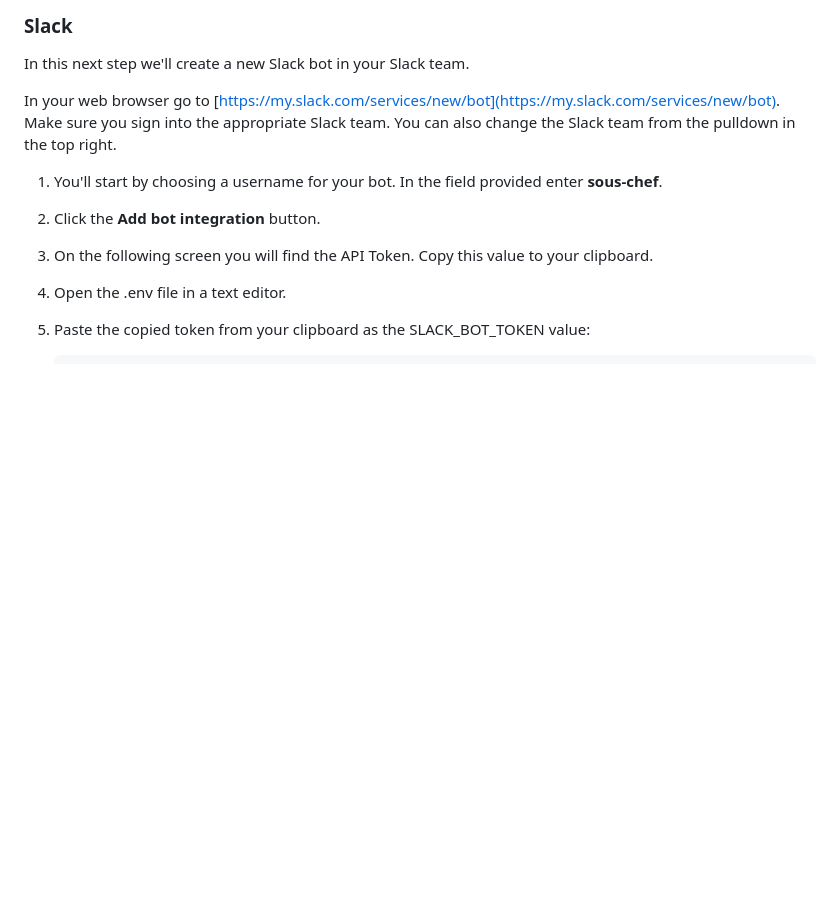
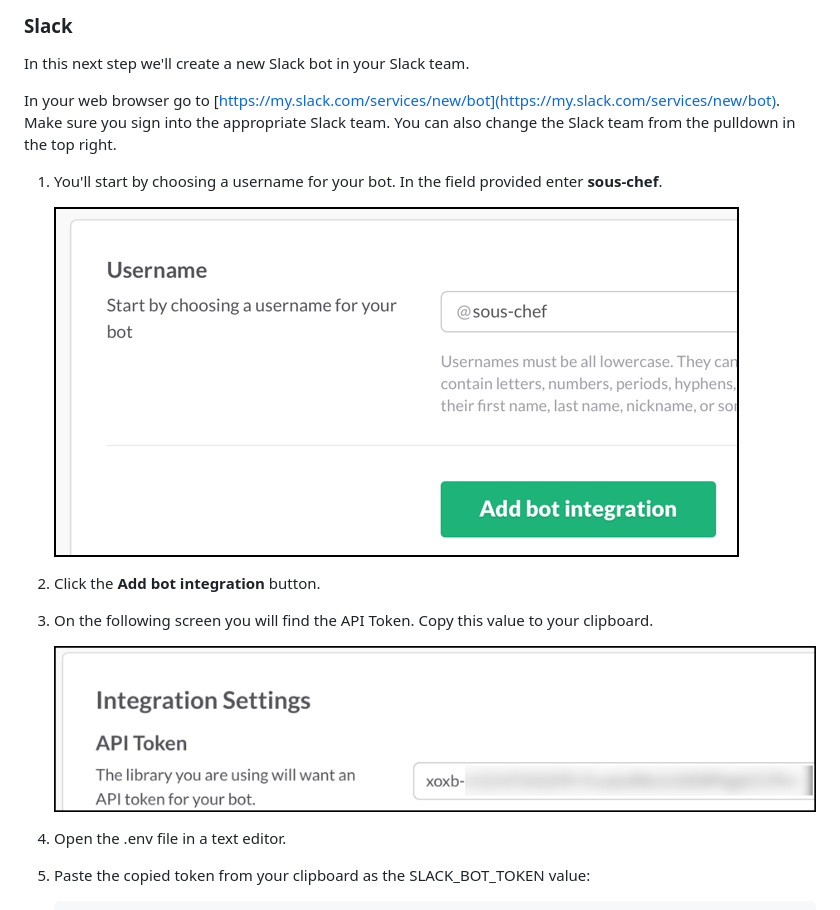
Before and after one commit to ibm-watson-data-lab/watson-recipe-bot-python-cloudant, a Markdown page: README.md, the part around the change. GitHub-like rendering; pictures changed too: screenshots/slack1.png (added), screenshots/slack2.png (added); blank space fills up the shorter version.

Commit message:
Screenshots

```diff
--- a/README.md
+++ b/README.md
@@ -94,8 +94,14 @@ In your web browser go to [https://my.slack.com/services/new/bot](https://my.sla
 You can also change the Slack team from the pulldown in the top right.
 
 1. You'll start by choosing a username for your bot. In the field provided enter **sous-chef**.
+
+    ![Slack](screenshots/slack1.png?raw=true)
+
 2. Click the **Add bot integration** button.
 3. On the following screen you will find the API Token. Copy this value to your clipboard.
+
+    ![Slack](screenshots/slack2.png?raw=true)
+
 4. Open the .env file in a text editor.
 5. Paste the copied token from your clipboard as the SLACK_BOT_TOKEN value:
 
```
